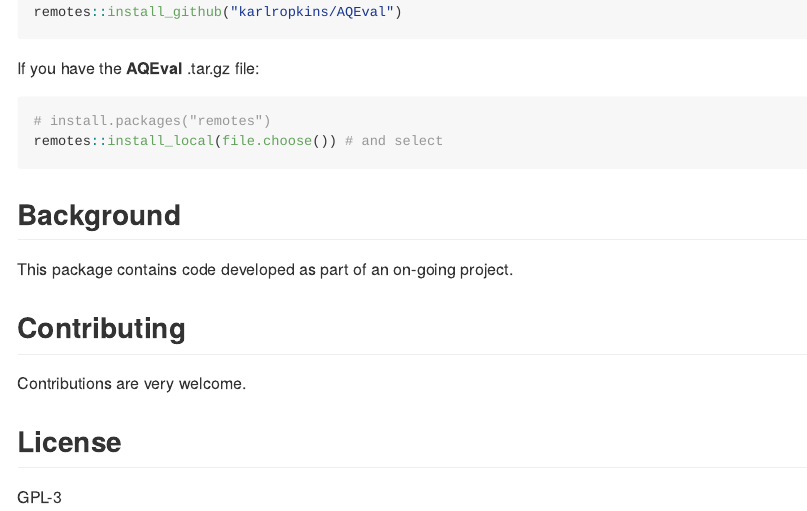
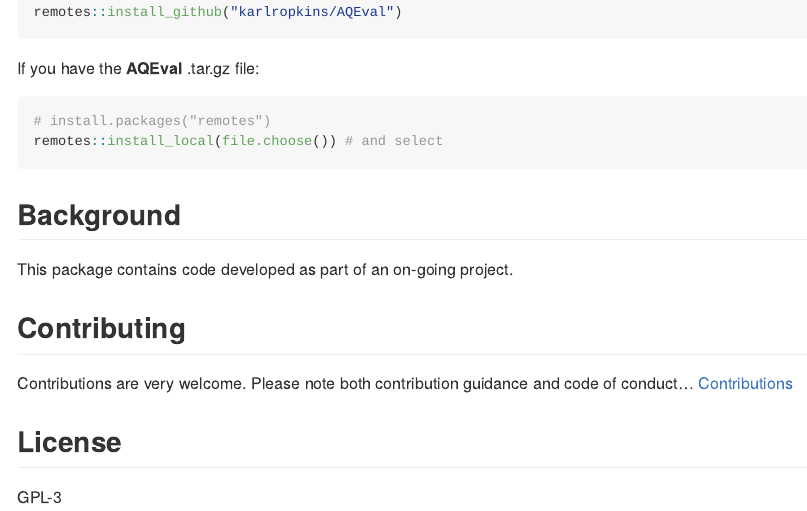
Before and after one commit to karlropkins/AQEval, an R Markdown document (README.Rmd): the page in a window 1100 px wide, from 600 px down. The pictures show the output file README.md that the author committed with the source, drawn offline in the style of GitHub; badge pictures from the web are left out.

Commit message:
coc (links)

```diff
--- a/README.Rmd
+++ b/README.Rmd
@@ -59,7 +59,8 @@ This package contains code developed as part
 of an on-going project.
 
 ## Contributing
-Contributions are very welcome.
+Contributions are very welcome. Please note both contribution guidance and code of conduct...  [Contributions](https://karlropkins.github.io/AQEval/CONTRIBUTING.html)
+
 
 ## License
 GPL-3
```
Also changed, not shown: pkgdown/index.Rmd (+1 -1 lines), README.md, pkgdown/index.md.
